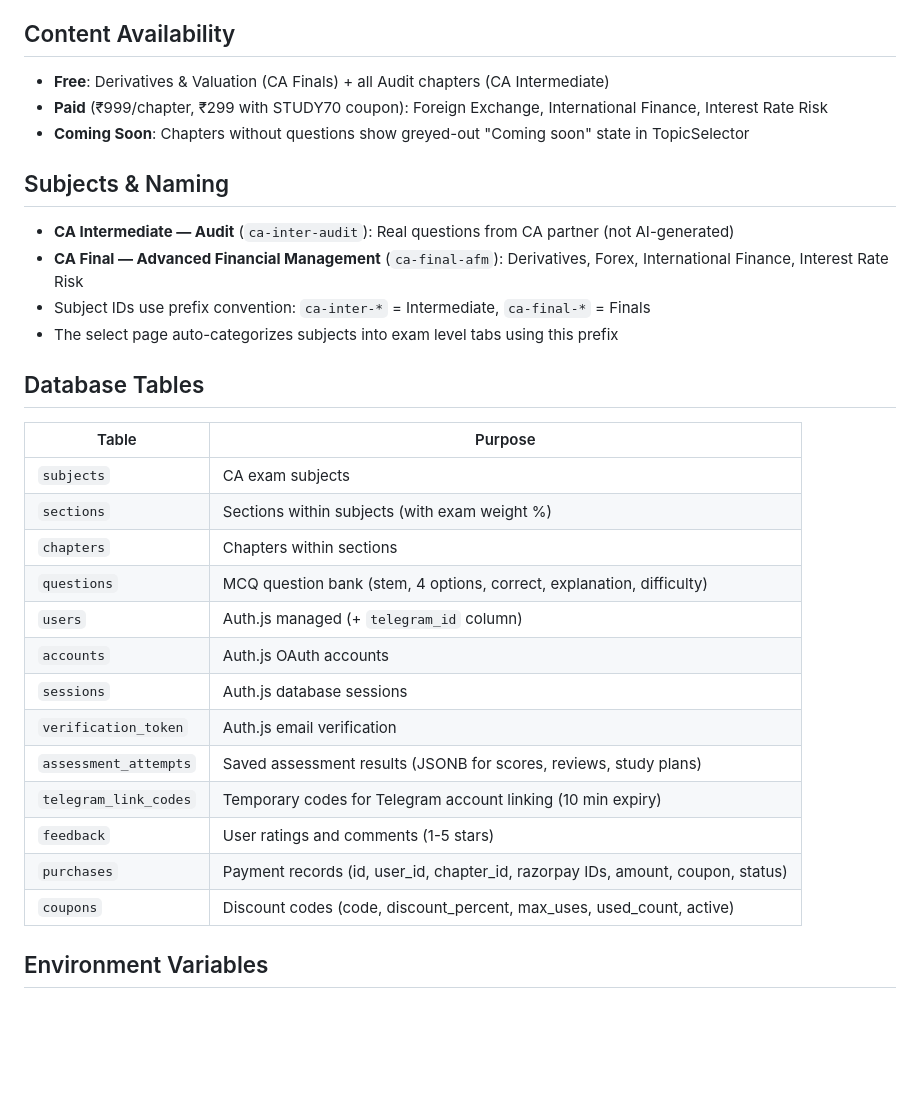
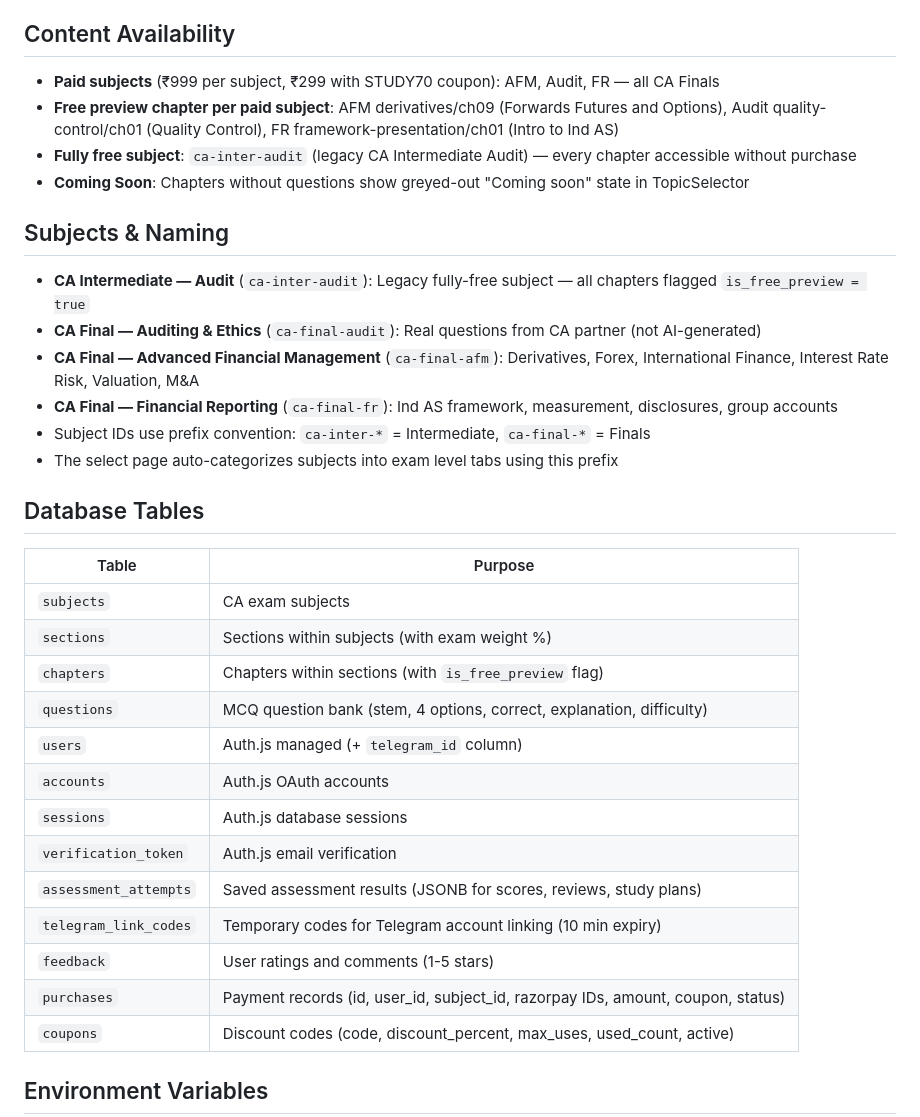
Before and after one commit to prabhavmakkar/clearpass, a Markdown page: CLAUDE.md, the part around one of its changes. GitHub-like rendering; blank space fills up the shorter version.

```diff
--- a/CLAUDE.md
+++ b/CLAUDE.md
@@ -145,14 +150,17 @@ Webhook-based bot using grammy. Lazy-initialized via `getBot()` to avoid build-t
 
 ## Content Availability
 
-- **Free**: Derivatives & Valuation (CA Finals) + all Audit chapters (CA Intermediate)
-- **Paid** (₹999/chapter, ₹299 with STUDY70 coupon): Foreign Exchange, International Finance, Interest Rate Risk
+- **Paid subjects** (₹999 per subject, ₹299 with STUDY70 coupon): AFM, Audit, FR — all CA Finals
+- **Free preview chapter per paid subject**: AFM derivatives/ch09 (Forwards Futures and Options), Audit quality-control/ch01 (Quality Control), FR framework-presentation/ch01 (Intro to Ind AS)
+- **Fully free subject**: `ca-inter-audit` (legacy CA Intermediate Audit) — every chapter accessible without purchase
 - **Coming Soon**: Chapters without questions show greyed-out "Coming soon" state in TopicSelector
 
 ## Subjects & Naming
 
-- **CA Intermediate — Audit** (`ca-inter-audit`): Real questions from CA partner (not AI-generated)
-- **CA Final — Advanced Financial Management** (`ca-final-afm`): Derivatives, Forex, International Finance, Interest Rate Risk
+- **CA Intermediate — Audit** (`ca-inter-audit`): Legacy fully-free subject — all chapters flagged `is_free_preview = true`
+- **CA Final — Auditing & Ethics** (`ca-final-audit`): Real questions from CA partner (not AI-generated)
+- **CA Final — Advanced Financial Management** (`ca-final-afm`): Derivatives, Forex, International Finance, Interest Rate Risk, Valuation, M&A
+- **CA Final — Financial Reporting** (`ca-final-fr`): Ind AS framework, measurement, disclosures, group accounts
 - Subject IDs use prefix convention: `ca-inter-*` = Intermediate, `ca-final-*` = Finals
 - The select page auto-categorizes subjects into exam level tabs using this prefix
 
@@ -162,7 +170,7 @@ Webhook-based bot using grammy. Lazy-initialized via `getBot()` to avoid build-t
 |-------|---------|
 | `subjects` | CA exam subjects |
 | `sections` | Sections within subjects (with exam weight %) |
-| `chapters` | Chapters within sections |
+| `chapters` | Chapters within sections (with `is_free_preview` flag) |
 | `questions` | MCQ question bank (stem, 4 options, correct, explanation, difficulty) |
 | `users` | Auth.js managed (+ `telegram_id` column) |
 | `accounts` | Auth.js OAuth accounts |
@@ -171,7 +179,7 @@ Webhook-based bot using grammy. Lazy-initialized via `getBot()` to avoid build-t
 | `assessment_attempts` | Saved assessment results (JSONB for scores, reviews, study plans) |
 | `telegram_link_codes` | Temporary codes for Telegram account linking (10 min expiry) |
 | `feedback` | User ratings and comments (1-5 stars) |
-| `purchases` | Payment records (id, user_id, chapter_id, razorpay IDs, amount, coupon, status) |
+| `purchases` | Payment records (id, user_id, subject_id, razorpay IDs, amount, coupon, status) |
 | `coupons` | Discount codes (code, discount_percent, max_uses, used_count, active) |
 
 ## Environment Variables
```
Also changed, not shown: other parts of CLAUDE.md (+17 -12 lines).
